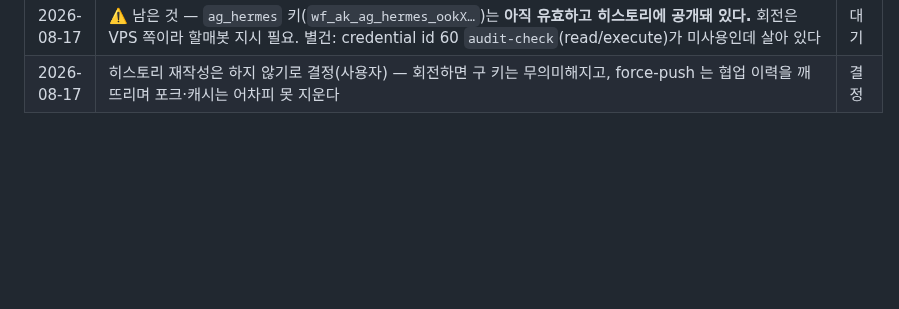
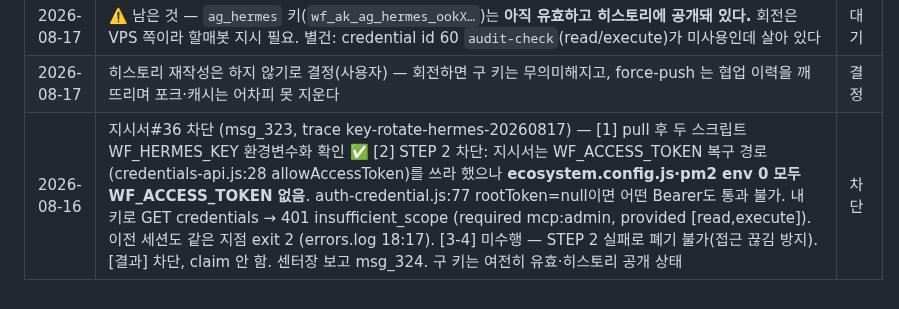
Before and after one commit to joker8awesome/workflow-builder, a Markdown page: deepbot_action.md, the part around the change. GitHub-like rendering; blank space fills up the shorter version.

Commit message:
log: 지시서 #36 차단 — WF_ACCESS_TOKEN 부재 (msg_324 보고)

```diff
--- a/deepbot_action.md
+++ b/deepbot_action.md
@@ -322,3 +322,4 @@ agent.payload.get / report / checkpoint
 | 2026-08-17 | 🔑 `ag_claude_desktop` 키 회전 완료 (사용자 승인) — 신규 credential id 67 발급(scopes 동일: read/execute/admin) → `.mcp.json` 갱신 → whoami·폴러 실동작 확인 → **구 id 51 폐기** → 구 키 재시도 **401 invalid_credentials** 확인. 순서를 지켰다(발급·검증 후 폐기 — 반대로 하면 내 접근이 끊긴다) | ✅ |
 | 2026-08-17 | ⚠️ 남은 것 — `ag_hermes` 키(`wf_ak_ag_hermes_ookX…`)는 **아직 유효하고 히스토리에 공개돼 있다.** 회전은 VPS 쪽이라 할매봇 지시 필요. 별건: credential id 60 `audit-check`(read/execute)가 미사용인데 살아 있다 | 대기 |
 | 2026-08-17 | 히스토리 재작성은 하지 않기로 결정(사용자) — 회전하면 구 키는 무의미해지고, force-push 는 협업 이력을 깨뜨리며 포크·캐시는 어차피 못 지운다 | 결정 |
+| 2026-08-16 | 지시서#36 차단 (msg_323, trace key-rotate-hermes-20260817) — [1] pull 후 두 스크립트 WF_HERMES_KEY 환경변수화 확인 ✅ [2] STEP 2 차단: 지시서는 WF_ACCESS_TOKEN 복구 경로(credentials-api.js:28 allowAccessToken)를 쓰라 했으나 **ecosystem.config.js·pm2 env 0 모두 WF_ACCESS_TOKEN 없음**. auth-credential.js:77 rootToken=null이면 어떤 Bearer도 통과 불가. 내 키로 GET credentials → 401 insufficient_scope (required mcp:admin, provided [read,execute]). 이전 세션도 같은 지점 exit 2 (errors.log 18:17). [3-4] 미수행 — STEP 2 실패로 폐기 불가(접근 끊김 방지). [결과] 차단, claim 안 함. 센터장 보고 msg_324. 구 키는 여전히 유효·히스토리 공개 상태 | 차단 |
```
